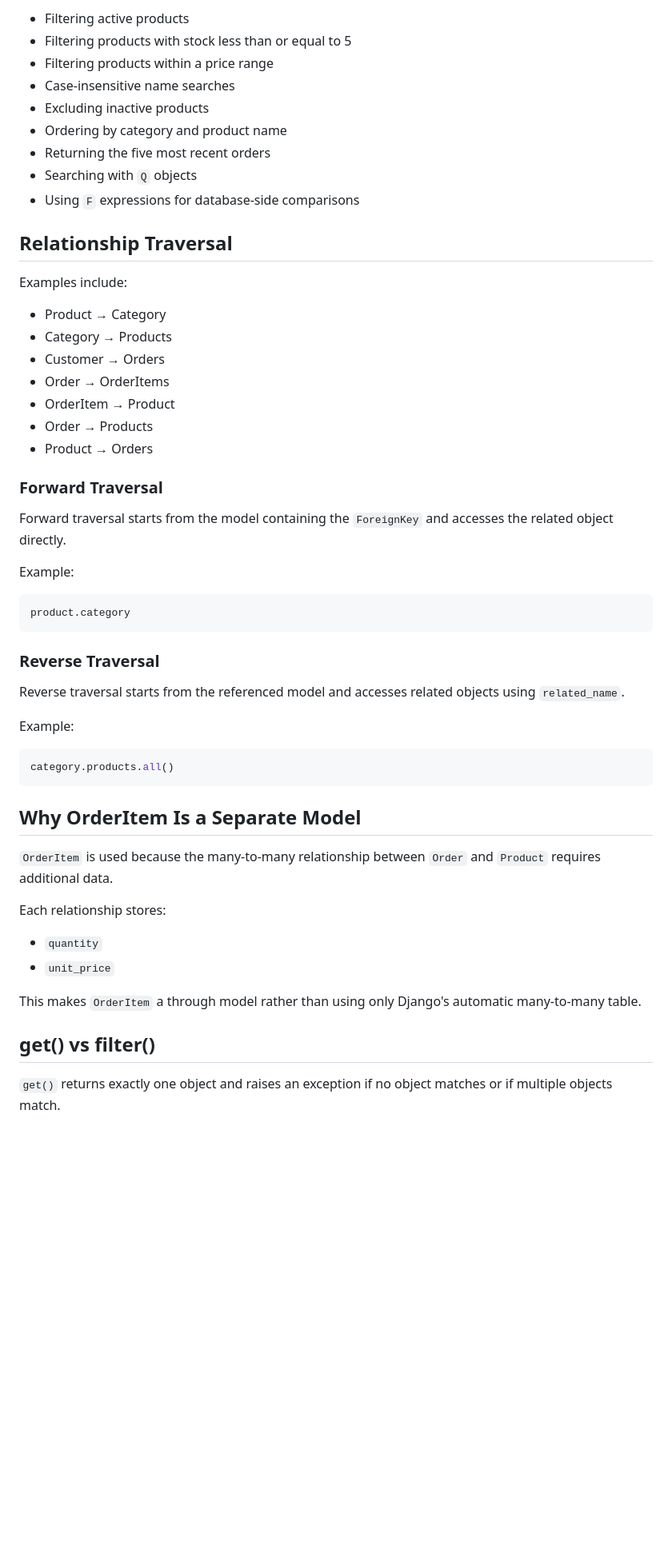
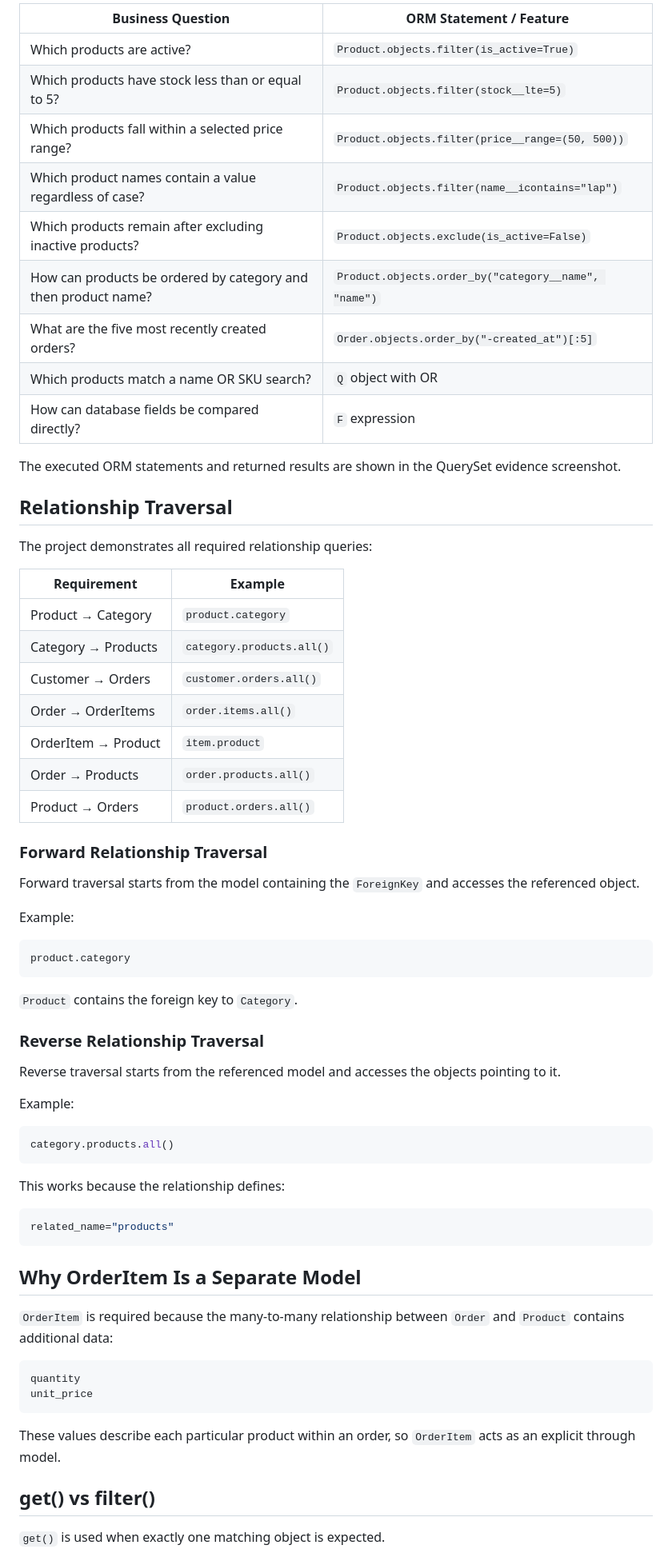
Before and after one commit to Abdullah-Albassami/AbdullahAlbassami-Unit5, a Markdown page: README.md, the part around one of its changes. Shown at 80% size. Rendered like a GitHub page; blank space fills up the shorter version.

````diff
--- a/README.md
+++ b/README.md
@@ -112,29 +240,35 @@ The project demonstrates:
 
-- Filtering active products
-- Filtering products with stock less than or equal to 5
-- Filtering products within a price range
-- Case-insensitive name searches
-- Excluding inactive products
-- Ordering by category and product name
-- Returning the five most recent orders
-- Searching with `Q` objects
-- Using `F` expressions for database-side comparisons
+| Business Question | ORM Statement / Feature |
+|---|---|
+| Which products are active? | `Product.objects.filter(is_active=True)` |
+| Which products have stock less than or equal to 5? | `Product.objects.filter(stock__lte=5)` |
+| Which products fall within a selected price range? | `Product.objects.filter(price__range=(50, 500))` |
+| Which product names contain a value regardless of case? | `Product.objects.filter(name__icontains="lap")` |
+| Which products remain after excluding inactive products? | `Product.objects.exclude(is_active=False)` |
+| How can products be ordered by category and then product name? | `Product.objects.order_by("category__name", "name")` |
+| What are the five most recently created orders? | `Order.objects.order_by("-created_at")[:5]` |
+| Which products match a name OR SKU search? | `Q` object with OR |
+| How can database fields be compared directly? | `F` expression |
+
+The executed ORM statements and returned results are shown in the QuerySet evidence screenshot.
 
 ## Relationship Traversal
 
-Examples include:
+The project demonstrates all required relationship queries:
 
-- Product → Category
-- Category → Products
-- Customer → Orders
-- Order → OrderItems
-- OrderItem → Product
-- Order → Products
-- Product → Orders
+| Requirement | Example |
+|---|---|
+| Product → Category | `product.category` |
+| Category → Products | `category.products.all()` |
+| Customer → Orders | `customer.orders.all()` |
+| Order → OrderItems | `order.items.all()` |
+| OrderItem → Product | `item.product` |
+| Order → Products | `order.products.all()` |
+| Product → Orders | `product.orders.all()` |
 
-### Forward Traversal
+### Forward Relationship Traversal
 
-Forward traversal starts from the model containing the `ForeignKey` and accesses the related object directly.
+Forward traversal starts from the model containing the `ForeignKey` and accesses the referenced object.
 
 Example:
 
@@ -142,9 +276,11 @@ Example:
 product.category
 ```
 
-### Reverse Traversal
+`Product` contains the foreign key to `Category`.
 
-Reverse traversal starts from the referenced model and accesses related objects using `related_name`.
+### Reverse Relationship Traversal
+
+Reverse traversal starts from the referenced model and accesses the objects pointing to it.
 
 Example:
 
@@ -152,18 +288,24 @@ Example:
 category.products.all()
 ```
 
+This works because the relationship defines:
+
+```python
+related_name="products"
+```
+
 ## Why OrderItem Is a Separate Model
 
-`OrderItem` is used because the many-to-many relationship between `Order` and `Product` requires additional data.
+`OrderItem` is required because the many-to-many relationship between `Order` and `Product` contains additional data:
 
-Each relationship stores:
+```text
+quantity
+unit_price
+```
 
-- `quantity`
-- `unit_price`
-
-This makes `OrderItem` a through model rather than using only Django's automatic many-to-many table.
+These values describe each particular product within an order, so `OrderItem` acts as an explicit through model.
 
 ## get() vs filter()
 
-`get()` returns exactly one object and raises an exception if no object matches or if multiple objects match.
+`get()` is used when exactly one matching object is expected.
 
````
Also changed, not shown: other parts of README.md (+295 -91 lines), screenshots/Seed_Data.png (added), 3 other files.
